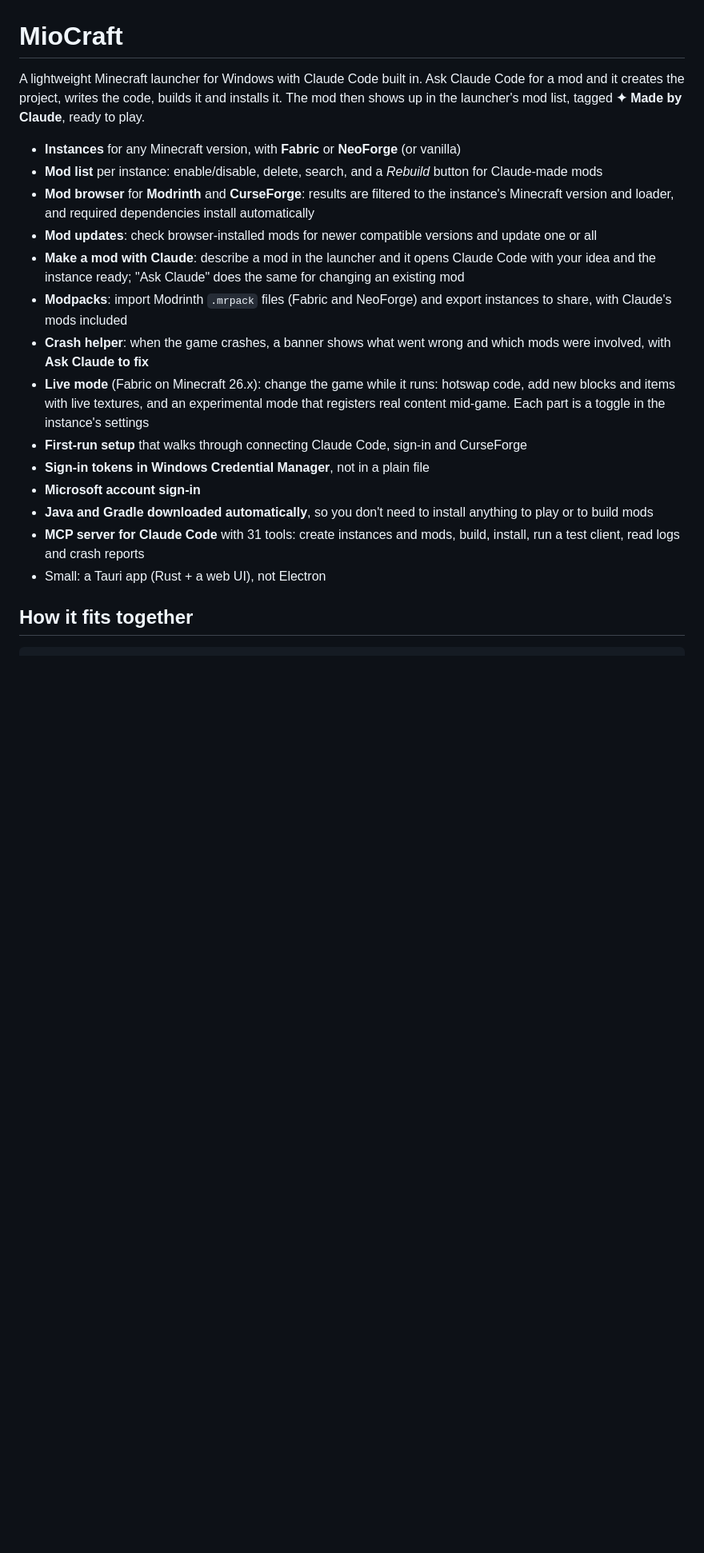
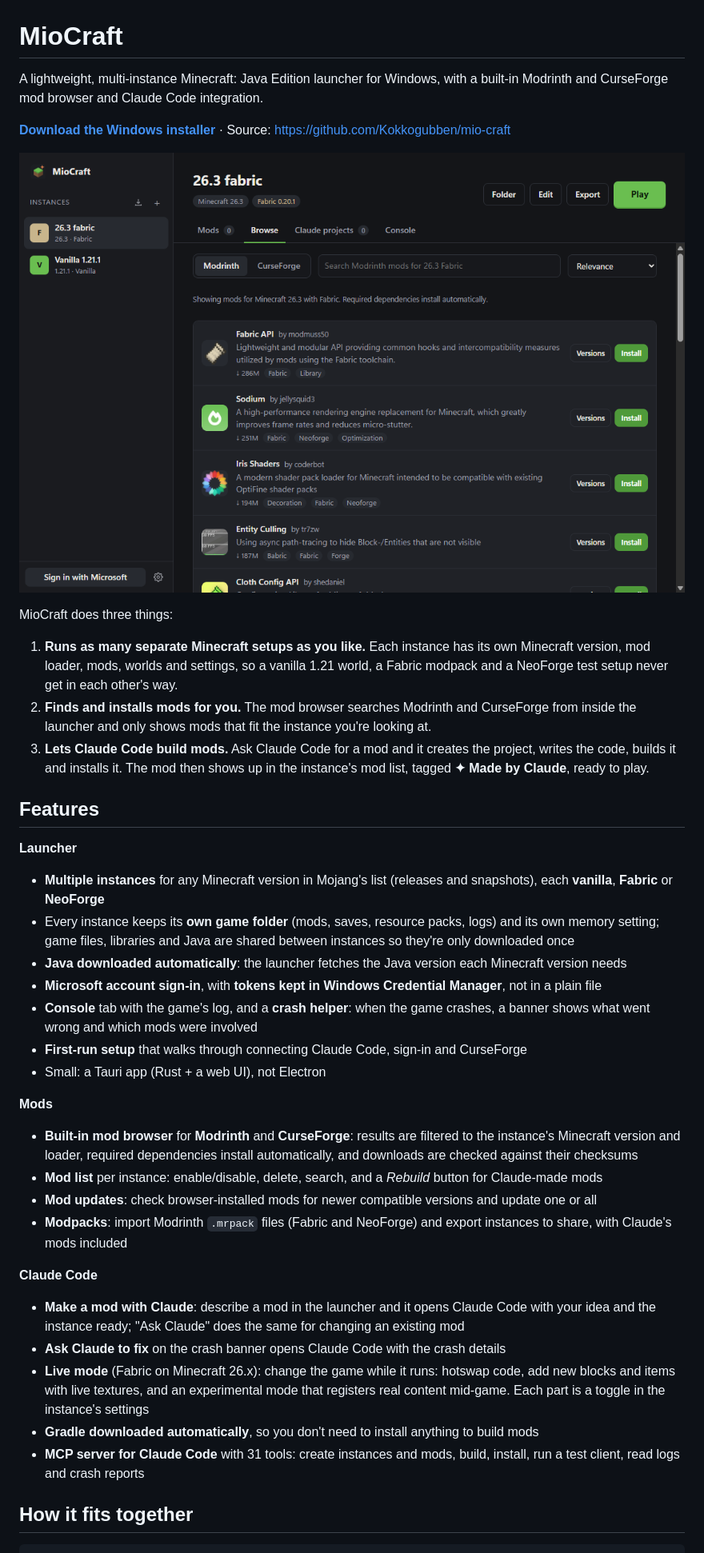
Before and after one commit to Kokkogubben/mio-craft, a Markdown page: README.md, the part around one of its changes. Shown at 80% size. Drawn GitHub-style; pictures changed too: docs/mod-browser.png (added); blank space fills up the shorter version.

```diff
--- a/README.md
+++ b/README.md
@@ -1,24 +1,52 @@
 # MioCraft
 
-A lightweight Minecraft launcher for Windows with Claude Code built in. Ask
-Claude Code for a mod and it creates the project, writes the code, builds it and
-installs it. The mod then shows up in the launcher's mod list, tagged
-**✦ Made by Claude**, ready to play.
+A lightweight, multi-instance Minecraft: Java Edition launcher for Windows, with
+a built-in Modrinth and CurseForge mod browser and Claude Code integration.
 
-- **Instances** for any Minecraft version, with **Fabric** or **NeoForge** (or vanilla)
+**[Download the Windows installer](https://github.com/Kokkogubben/mio-craft/releases/latest)**
+· Source: <https://github.com/Kokkogubben/mio-craft>
+
+![The mod browser showing Modrinth results for a Fabric instance](docs/mod-browser.png)
+
+MioCraft does three things:
+
+1. **Runs as many separate Minecraft setups as you like.** Each instance has its
+   own Minecraft version, mod loader, mods, worlds and settings, so a vanilla
+   1.21 world, a Fabric modpack and a NeoForge test setup never get in each
+   other's way.
+2. **Finds and installs mods for you.** The mod browser searches Modrinth and
+   CurseForge from inside the launcher and only shows mods that fit the instance
+   you're looking at.
+3. **Lets Claude Code build mods.** Ask Claude Code for a mod and it creates the
+   project, writes the code, builds it and installs it. The mod then shows up in
+   the instance's mod list, tagged **✦ Made by Claude**, ready to play.
+
+## Features
+
+**Launcher**
+
+- **Multiple instances** for any Minecraft version in Mojang's list (releases and snapshots), each **vanilla**, **Fabric** or **NeoForge**
+- Every instance keeps its **own game folder** (mods, saves, resource packs, logs) and its own memory setting; game files, libraries and Java are shared between instances so they're only downloaded once
+- **Java downloaded automatically**: the launcher fetches the Java version each Minecraft version needs
+- **Microsoft account sign-in**, with **tokens kept in Windows Credential Manager**, not in a plain file
+- **Console** tab with the game's log, and a **crash helper**: when the game crashes, a banner shows what went wrong and which mods were involved
+- **First-run setup** that walks through connecting Claude Code, sign-in and CurseForge
+- Small: a Tauri app (Rust + a web UI), not Electron
+
+**Mods**
+
+- **Built-in mod browser** for **Modrinth** and **CurseForge**: results are filtered to the instance's Minecraft version and loader, required dependencies install automatically, and downloads are checked against their checksums
 - **Mod list** per instance: enable/disable, delete, search, and a *Rebuild* button for Claude-made mods
-- **Mod browser** for **Modrinth** and **CurseForge**: results are filtered to the instance's Minecraft version and loader, and required dependencies install automatically
 - **Mod updates**: check browser-installed mods for newer compatible versions and update one or all
+- **Modpacks**: import Modrinth `.mrpack` files (Fabric and NeoForge) and export instances to share, with Claude's mods included
+
+**Claude Code**
+
 - **Make a mod with Claude**: describe a mod in the launcher and it opens Claude Code with your idea and the instance ready; "Ask Claude" does the same for changing an existing mod
-- **Modpacks**: import Modrinth `.mrpack` files (Fabric and NeoForge) and export instances to share, with Claude's mods included
-- **Crash helper**: when the game crashes, a banner shows what went wrong and which mods were involved, with **Ask Claude to fix**
+- **Ask Claude to fix** on the crash banner opens Claude Code with the crash details
 - **Live mode** (Fabric on Minecraft 26.x): change the game while it runs: hotswap code, add new blocks and items with live textures, and an experimental mode that registers real content mid-game. Each part is a toggle in the instance's settings
-- **First-run setup** that walks through connecting Claude Code, sign-in and CurseForge
-- **Sign-in tokens in Windows Credential Manager**, not in a plain file
-- **Microsoft account sign-in**
-- **Java and Gradle downloaded automatically**, so you don't need to install anything to play or to build mods
+- **Gradle downloaded automatically**, so you don't need to install anything to build mods
 - **MCP server for Claude Code** with 31 tools: create instances and mods, build, install, run a test client, read logs and crash reports
-- Small: a Tauri app (Rust + a web UI), not Electron
 
 ## How it fits together
 
```
Also changed, not shown: other parts of README.md (+57 -12 lines), CLAUDE.md (+0 -1 lines), NOTES-FOR-CLAUDE-CODE.md (deleted, +0 -195 lines), docs/claude-projects.png (added), 11 other files.
